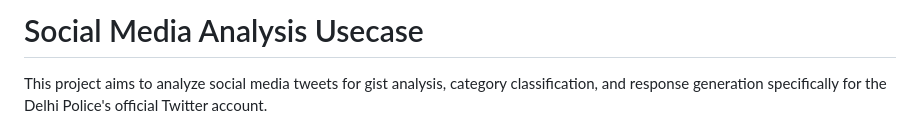
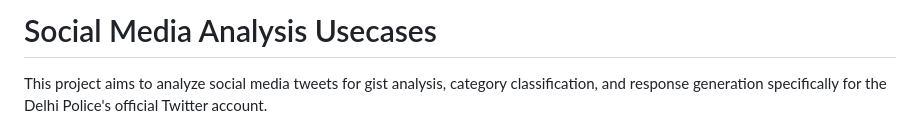
Before and after one commit to akhileshkrsingh1/Twitter_Gist_Analysis_Autoresponser, a Markdown page: README.md, the part around the change. Drawn GitHub-style.

```diff
--- a/README.md
+++ b/README.md
@@ -1,4 +1,4 @@
-# Social Media Analysis Usecase
+# Social Media Analysis Usecases
 
 This project aims to analyze social media tweets for gist analysis, category classification, and response generation specifically for the Delhi Police's official Twitter account.
 
```
